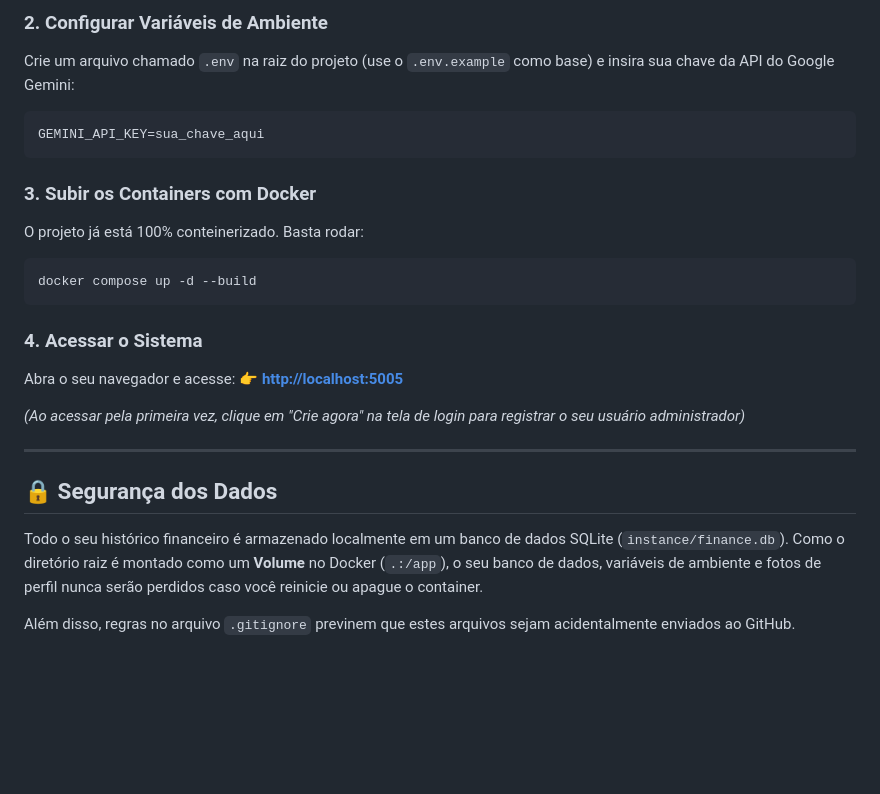
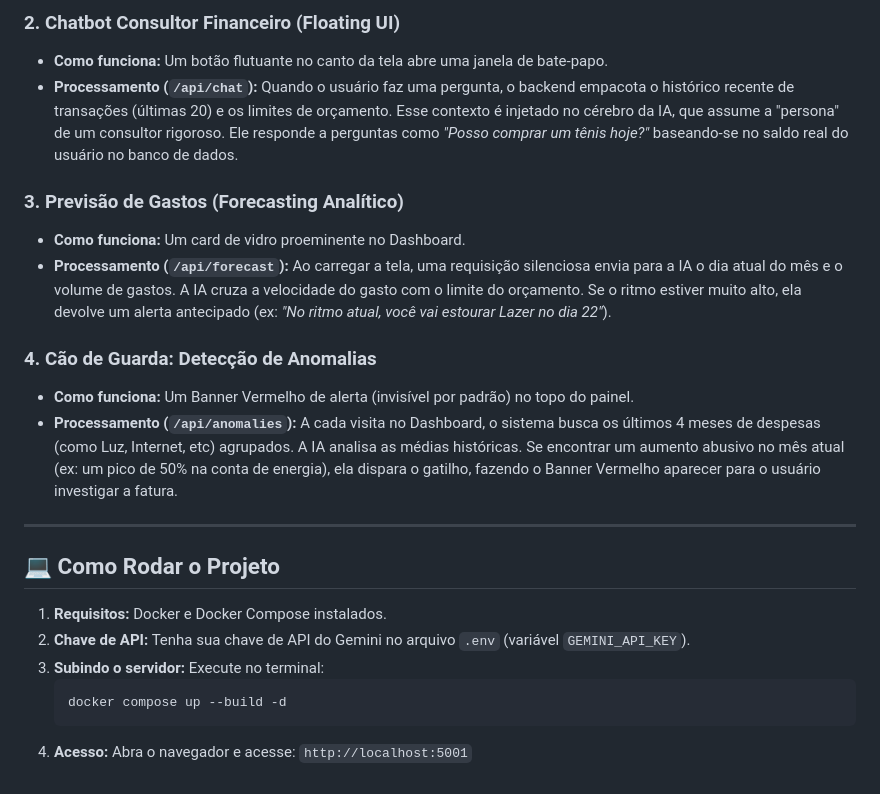
Before and after one commit to joaoleonidasizidorio/MoneyHub, a Markdown page: README.md, the part around one of its changes. Rendered like a GitHub page; blank space fills up the shorter version.

````diff
--- a/README.md
+++ b/README.md
@@ -56,25 +62,26 @@ cd moneyhub
 
-### 2. Configurar Variáveis de Ambiente
-Crie um arquivo chamado `.env` na raiz do projeto (use o `.env.example` como base) e insira sua chave da API do Google Gemini:
-```env
-GEMINI_API_KEY=sua_chave_aqui
-```
+### 2. Chatbot Consultor Financeiro (Floating UI)
+* **Como funciona:** Um botão flutuante no canto da tela abre uma janela de bate-papo.
+* **Processamento (`/api/chat`):** Quando o usuário faz uma pergunta, o backend empacota o histórico recente de transações (últimas 20) e os limites de orçamento. Esse contexto é injetado no cérebro da IA, que assume a "persona" de um consultor rigoroso. Ele responde a perguntas como *"Posso comprar um tênis hoje?"* baseando-se no saldo real do usuário no banco de dados.
 
-### 3. Subir os Containers com Docker
-O projeto já está 100% conteinerizado. Basta rodar:
-```bash
-docker compose up -d --build
-```
+### 3. Previsão de Gastos (Forecasting Analítico)
+* **Como funciona:** Um card de vidro proeminente no Dashboard.
+* **Processamento (`/api/forecast`):** Ao carregar a tela, uma requisição silenciosa envia para a IA o dia atual do mês e o volume de gastos. A IA cruza a velocidade do gasto com o limite do orçamento. Se o ritmo estiver muito alto, ela devolve um alerta antecipado (ex: *"No ritmo atual, você vai estourar Lazer no dia 22"*).
 
-### 4. Acessar o Sistema
-Abra o seu navegador e acesse:
-👉 **[http://localhost:5005](http://localhost:5005)**
-
-*(Ao acessar pela primeira vez, clique em "Crie agora" na tela de login para registrar o seu usuário administrador)*
+### 4. Cão de Guarda: Detecção de Anomalias
+* **Como funciona:** Um Banner Vermelho de alerta (invisível por padrão) no topo do painel.
+* **Processamento (`/api/anomalies`):** A cada visita no Dashboard, o sistema busca os últimos 4 meses de despesas (como Luz, Internet, etc) agrupados. A IA analisa as médias históricas. Se encontrar um aumento abusivo no mês atual (ex: um pico de 50% na conta de energia), ela dispara o gatilho, fazendo o Banner Vermelho aparecer para o usuário investigar a fatura.
 
 ---
 
-## 🔒 Segurança dos Dados
-Todo o seu histórico financeiro é armazenado localmente em um banco de dados SQLite (`instance/finance.db`). Como o diretório raiz é montado como um **Volume** no Docker (`.:/app`), o seu banco de dados, variáveis de ambiente e fotos de perfil nunca serão perdidos caso você reinicie ou apague o container.
+## 💻 Como Rodar o Projeto
 
-Além disso, regras no arquivo `.gitignore` previnem que estes arquivos sejam acidentalmente enviados ao GitHub.
+1. **Requisitos:** Docker e Docker Compose instalados.
+2. **Chave de API:** Tenha sua chave de API do Gemini no arquivo `.env` (variável `GEMINI_API_KEY`).
+3. **Subindo o servidor:**
+   Execute no terminal:
+   ```bash
+   docker compose up --build -d
+   ```
+4. **Acesso:**
+   Abra o navegador e acesse: `http://localhost:5001`
````
Also changed, not shown: other parts of README.md (+43 -37 lines).
